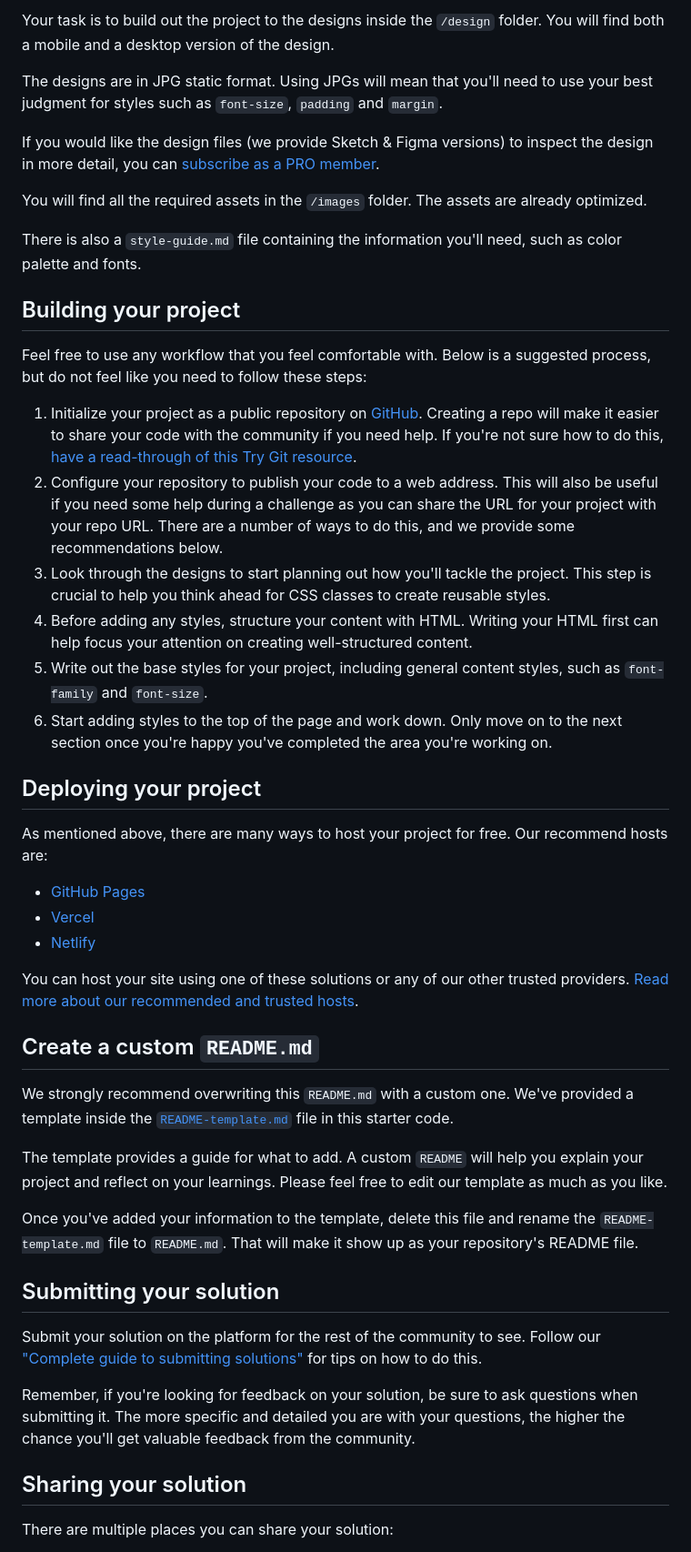
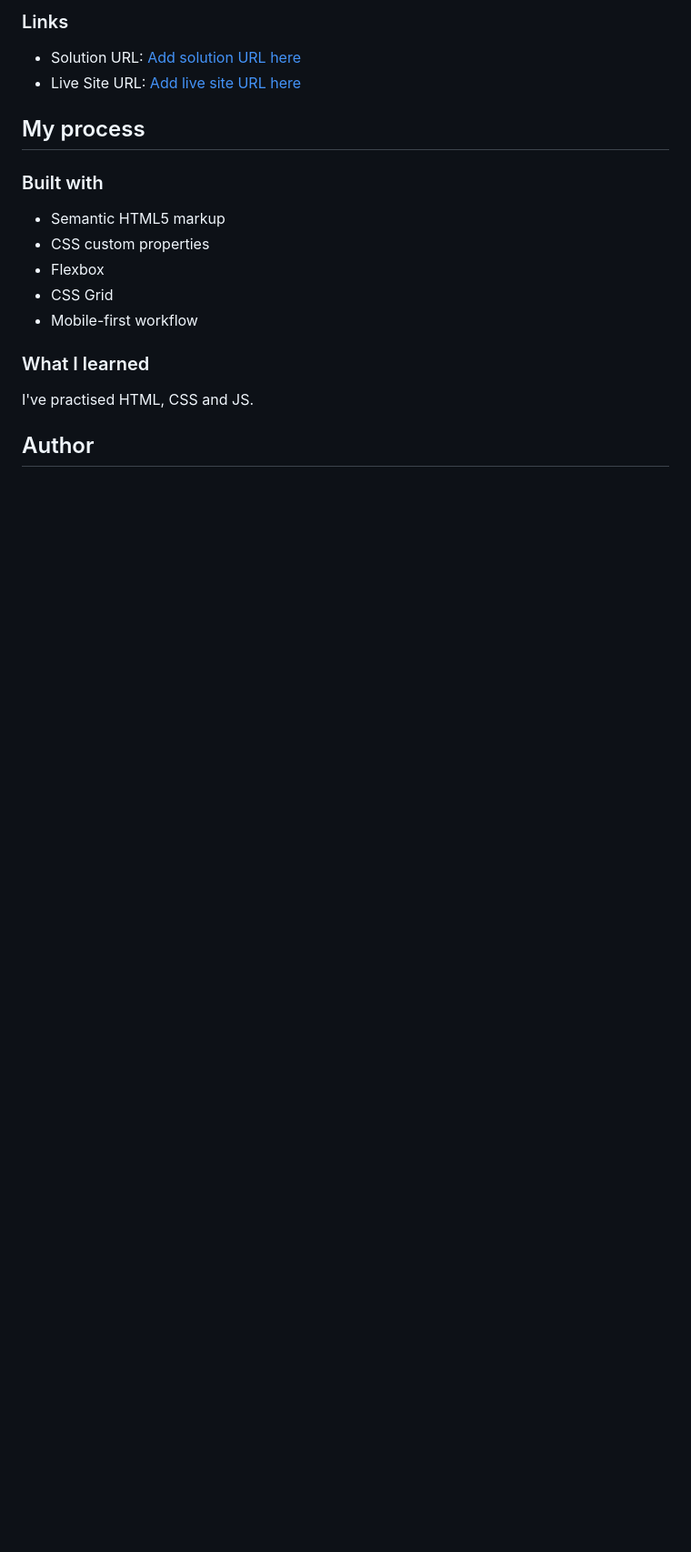
Before and after one commit to Tucznik2/interactive-rating-component, a Markdown page: README.md, the part around the change printed below. Shown: that part at 91% size. Rendered like a GitHub page; blank space fills up the shorter version.

```diff
--- a/README.md
+++ b/README.md
@@ -29,50 +31,22 @@ Want some support on the challenge? [Join our Slack community](https://www.front
 
-Your task is to build out the project to the designs inside the `/design` folder. You will find both a mobile and a desktop version of the design.
+### Links
 
-The designs are in JPG static format. Using JPGs will mean that you'll need to use your best judgment for styles such as `font-size`, `padding` and `margin`.
+- Solution URL: [Add solution URL here](https://www.frontendmentor.io/solutions/css-flex-css-grid-js-mobile-first-reponsive-KFtwcqkQSi)
+- Live Site URL: [Add live site URL here](https://tucznik2.github.io/interactive-rating-component/)
 
-If you would like the design files (we provide Sketch & Figma versions) to inspect the design in more detail, you can [subscribe as a PRO member](https://www.frontendmentor.io/pro).
+## My process
 
-You will find all the required assets in the `/images` folder. The assets are already optimized.
+### Built with
 
-There is also a `style-guide.md` file containing the information you'll need, such as color palette and fonts.
+- Semantic HTML5 markup
+- CSS custom properties
+- Flexbox
+- CSS Grid
+- Mobile-first workflow
 
-## Building your project
+### What I learned
 
-Feel free to use any workflow that you feel comfortable with. Below is a suggested process, but do not feel like you need to follow these steps:
+I've practised HTML, CSS and JS.
 
-1. Initialize your project as a public repository on [GitHub](https://github.com/). Creating a repo will make it easier to share your code with the community if you need help. If you're not sure how to do this, [have a read-through of this Try Git resource](https://try.github.io/).
-2. Configure your repository to publish your code to a web address. This will also be useful if you need some help during a challenge as you can share the URL for your project with your repo URL. There are a number of ways to do this, and we provide some recommendations below.
-3. Look through the designs to start planning out how you'll tackle the project. This step is crucial to help you think ahead for CSS classes to create reusable styles.
-4. Before adding any styles, structure your content with HTML. Writing your HTML first can help focus your attention on creating well-structured content.
-5. Write out the base styles for your project, including general content styles, such as `font-family` and `font-size`.
-6. Start adding styles to the top of the page and work down. Only move on to the next section once you're happy you've completed the area you're working on.
+## Author
 
-## Deploying your project
-
-As mentioned above, there are many ways to host your project for free. Our recommend hosts are:
-
-- [GitHub Pages](https://pages.github.com/)
-- [Vercel](https://vercel.com/)
-- [Netlify](https://www.netlify.com/)
-
-You can host your site using one of these solutions or any of our other trusted providers. [Read more about our recommended and trusted hosts](https://medium.com/frontend-mentor/frontend-mentor-trusted-hosting-providers-bf000dfebe).
-
-## Create a custom `README.md`
-
-We strongly recommend overwriting this `README.md` with a custom one. We've provided a template inside the [`README-template.md`](./README-template.md) file in this starter code.
-
-The template provides a guide for what to add. A custom `README` will help you explain your project and reflect on your learnings. Please feel free to edit our template as much as you like.
-
-Once you've added your information to the template, delete this file and rename the `README-template.md` file to `README.md`. That will make it show up as your repository's README file.
-
-## Submitting your solution
-
-Submit your solution on the platform for the rest of the community to see. Follow our ["Complete guide to submitting solutions"](https://medium.com/frontend-mentor/a-complete-guide-to-submitting-solutions-on-frontend-mentor-ac6384162248) for tips on how to do this.
-
-Remember, if you're looking for feedback on your solution, be sure to ask questions when submitting it. The more specific and detailed you are with your questions, the higher the chance you'll get valuable feedback from the community.
-
-## Sharing your solution
-
-There are multiple places you can share your solution:
-
```
Also changed, not shown: other parts of README.md (+19 -31 lines), README-template.md (deleted, +0 -113 lines), final-design-screenshot/desktop.png (added), final-design-screenshot/mobile.png (added).
